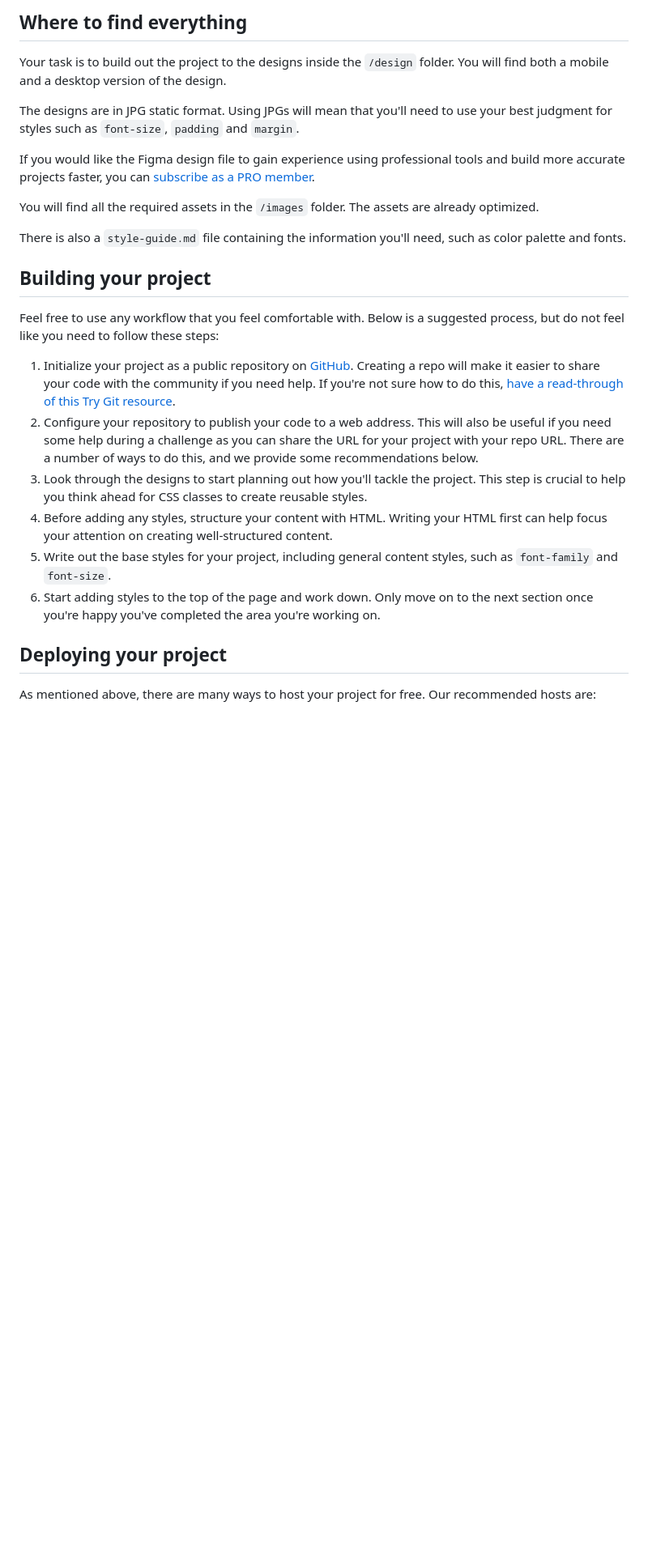
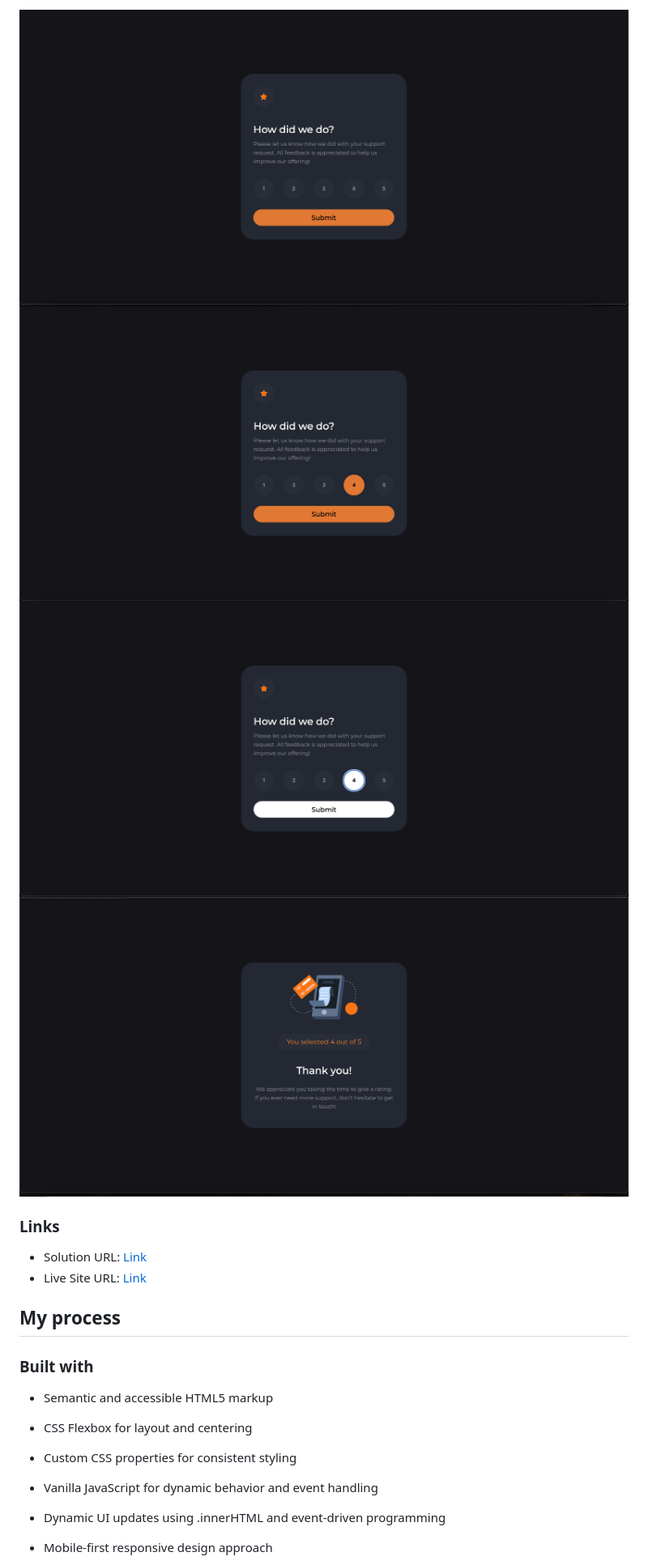
Before and after one commit to harshalvaidya10/Interactive-rating-component, a Markdown page: README.md, the part around one of its changes. Shown at 81% size. Drawn GitHub-style; pictures changed too: image-1.png (added), image-3.png (added), image-4.png (added); blank space fills up the shorter version.

Commit message:
README.md file added and minor issues fixed

```diff
--- a/README.md
+++ b/README.md
@@ -27,28 +31,27 @@ Want some support on the challenge? [Join our community](https://www.frontendmen
 
-## Where to find everything
+![alt text](image.png)
+![alt text](image-1.png)
+![alt text](image-3.png)
+![alt text](image-4.png)
 
-Your task is to build out the project to the designs inside the `/design` folder. You will find both a mobile and a desktop version of the design.
+### Links
 
-The designs are in JPG static format. Using JPGs will mean that you'll need to use your best judgment for styles such as `font-size`, `padding` and `margin`.
+- Solution URL: [Link](https://github.com/harshalvaidya10/Interactive-rating-component.git)
+- Live Site URL: [Link](https://your-live-site-url.com)
 
-If you would like the Figma design file to gain experience using professional tools and build more accurate projects faster, you can [subscribe as a PRO member](https://www.frontendmentor.io/pro).
+## My process
 
-You will find all the required assets in the `/images` folder. The assets are already optimized.
+### Built with
 
-There is also a `style-guide.md` file containing the information you'll need, such as color palette and fonts.
+- Semantic and accessible HTML5 markup
 
-## Building your project
+- CSS Flexbox for layout and centering
 
-Feel free to use any workflow that you feel comfortable with. Below is a suggested process, but do not feel like you need to follow these steps:
+- Custom CSS properties for consistent styling
 
-1. Initialize your project as a public repository on [GitHub](https://github.com/). Creating a repo will make it easier to share your code with the community if you need help. If you're not sure how to do this, [have a read-through of this Try Git resource](https://try.github.io/).
-2. Configure your repository to publish your code to a web address. This will also be useful if you need some help during a challenge as you can share the URL for your project with your repo URL. There are a number of ways to do this, and we provide some recommendations below.
-3. Look through the designs to start planning out how you'll tackle the project. This step is crucial to help you think ahead for CSS classes to create reusable styles.
-4. Before adding any styles, structure your content with HTML. Writing your HTML first can help focus your attention on creating well-structured content.
-5. Write out the base styles for your project, including general content styles, such as `font-family` and `font-size`.
-6. Start adding styles to the top of the page and work down. Only move on to the next section once you're happy you've completed the area you're working on.
+- Vanilla JavaScript for dynamic behavior and event handling
 
-## Deploying your project
+- Dynamic UI updates using .innerHTML and event-driven programming
 
-As mentioned above, there are many ways to host your project for free. Our recommended hosts are:
+- Mobile-first responsive design approach
 
```
Also changed, not shown: other parts of README.md (+83 -34 lines), README-template.md (deleted, +0 -113 lines), image-2.png (added), 1 other file.
